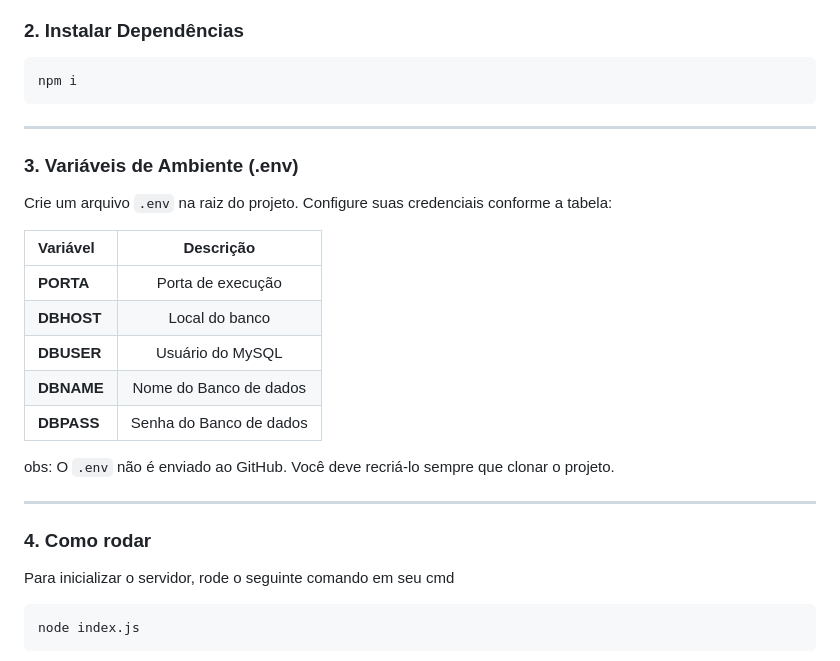
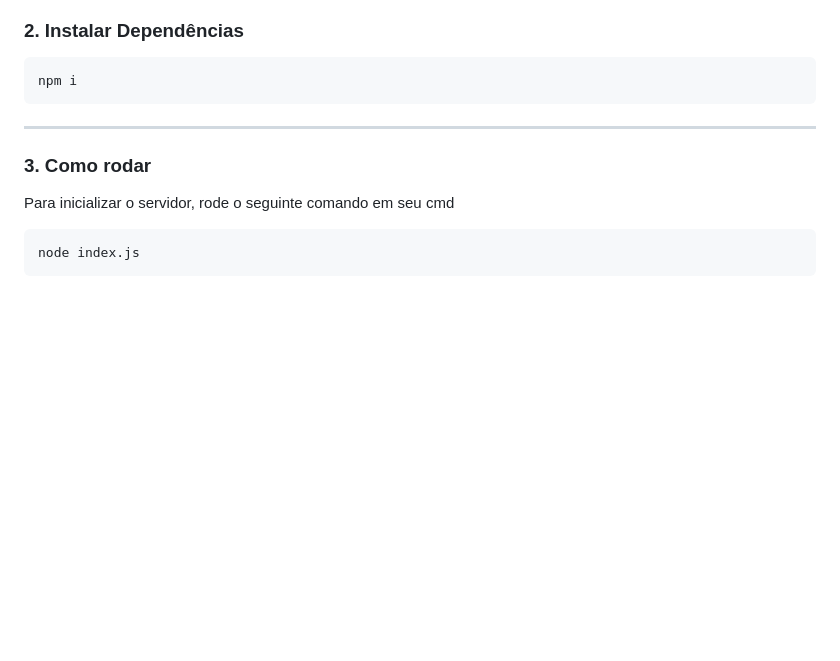
Before and after one commit to henrygabth/proj_liberacaoAluno, a Markdown page: README.md, the part around the change. GitHub-like rendering; blank space fills up the shorter version.

````diff
--- a/README.md
+++ b/README.md
@@ -43,24 +43,10 @@ npx degit henrygabth/Projeto_LiberacaoAluno <nome-da-pasta>
 ```bash
 npm i
 ```
----
-
-### 3. Variáveis de Ambiente (.env)
-Crie um arquivo `.env` na raiz do projeto. Configure suas credenciais conforme a tabela:
-
-| Variável | Descrição |
-| :--- | :---: |
-| **PORTA** | Porta de execução |
-| **DBHOST** | Local do banco |
-| **DBUSER** | Usuário do MySQL |
-| **DBNAME** | Nome do Banco de dados |
-| **DBPASS** | Senha do Banco de dados |
-
-obs: O `.env` não é enviado ao GitHub. Você deve recriá-lo sempre que clonar o projeto.
 
 ---
 
-### 4. Como rodar
+### 3. Como rodar
 Para inicializar o servidor, rode o seguinte comando em seu cmd
 
 ```bash
````
